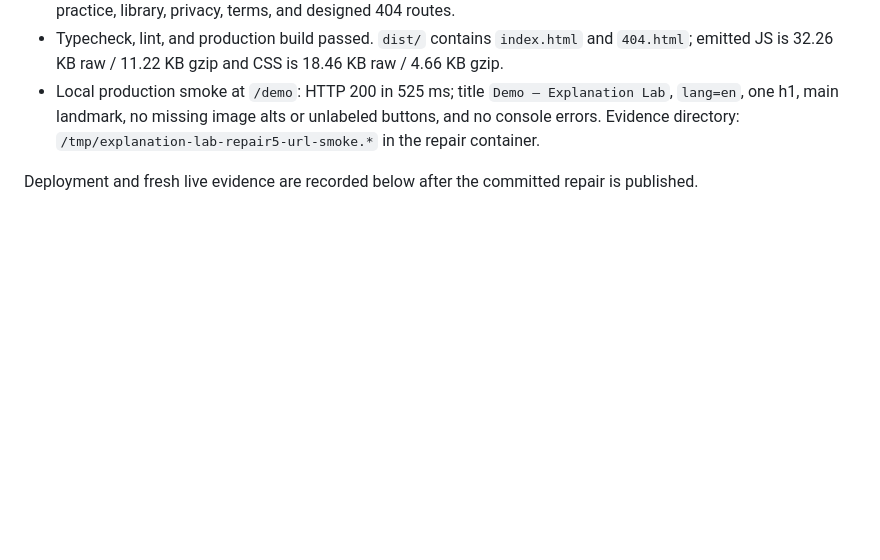
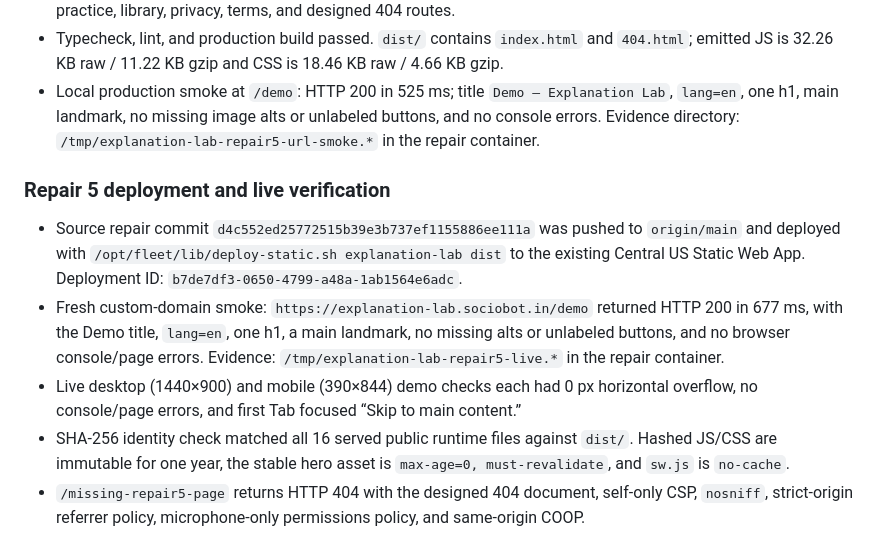
Before and after one commit to B-Divyesh/sf-explanation-lab, a Markdown page: .factory/handoff.md, the part around the change. Drawn GitHub-style; blank space fills up the shorter version.

Commit message:
docs: record repair verification

```diff
--- a/.factory/handoff.md
+++ b/.factory/handoff.md
@@ -104,4 +104,10 @@ npm run build
 - Typecheck, lint, and production build passed. `dist/` contains `index.html` and `404.html`; emitted JS is 32.26 KB raw / 11.22 KB gzip and CSS is 18.46 KB raw / 4.66 KB gzip.
 - Local production smoke at `/demo`: HTTP 200 in 525 ms; title `Demo — Explanation Lab`, `lang=en`, one h1, main landmark, no missing image alts or unlabeled buttons, and no console errors. Evidence directory: `/tmp/explanation-lab-repair5-url-smoke.*` in the repair container.
 
-Deployment and fresh live evidence are recorded below after the committed repair is published.
+### Repair 5 deployment and live verification
+
+- Source repair commit `d4c552ed25772515b39e3b737ef1155886ee111a` was pushed to `origin/main` and deployed with `/opt/fleet/lib/deploy-static.sh explanation-lab dist` to the existing Central US Static Web App. Deployment ID: `b7de7df3-0650-4799-a48a-1ab1564e6adc`.
+- Fresh custom-domain smoke: `https://explanation-lab.sociobot.in/demo` returned HTTP 200 in 677 ms, with the Demo title, `lang=en`, one h1, a main landmark, no missing alts or unlabeled buttons, and no browser console/page errors. Evidence: `/tmp/explanation-lab-repair5-live.*` in the repair container.
+- Live desktop (1440×900) and mobile (390×844) demo checks each had 0 px horizontal overflow, no console/page errors, and first Tab focused “Skip to main content.”
+- SHA-256 identity check matched all 16 served public runtime files against `dist/`. Hashed JS/CSS are immutable for one year, the stable hero asset is `max-age=0, must-revalidate`, and `sw.js` is `no-cache`.
+- `/missing-repair5-page` returns HTTP 404 with the designed 404 document, self-only CSP, `nosniff`, strict-origin referrer policy, microphone-only permissions policy, and same-origin COOP.
```
